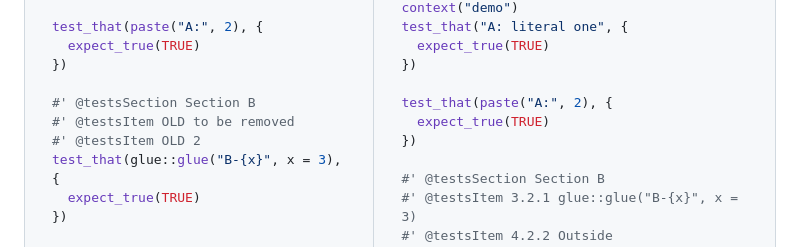
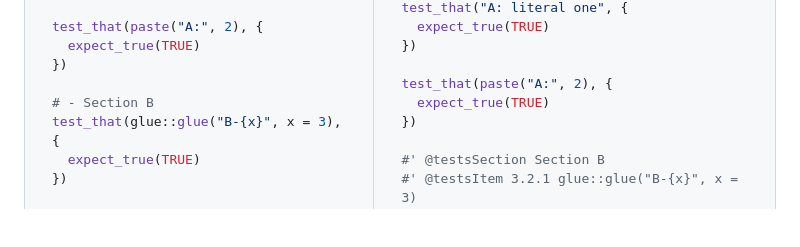
Before and after one commit to urniaz/testthatdocs, a Markdown page: README.md, the part around the change. Drawn GitHub-style; blank space fills up the shorter version.

```diff
--- a/README.md
+++ b/README.md
@@ -46,9 +46,7 @@ test_that(paste("A:", 2), {
   expect_true(TRUE)
 })
 
-#' @testsSection Section B
-#' @testsItem OLD to be removed
-#' @testsItem OLD 2
+# - Section B
 test_that(glue::glue("B-{x}", x = 3), {
   expect_true(TRUE)
 })
```
